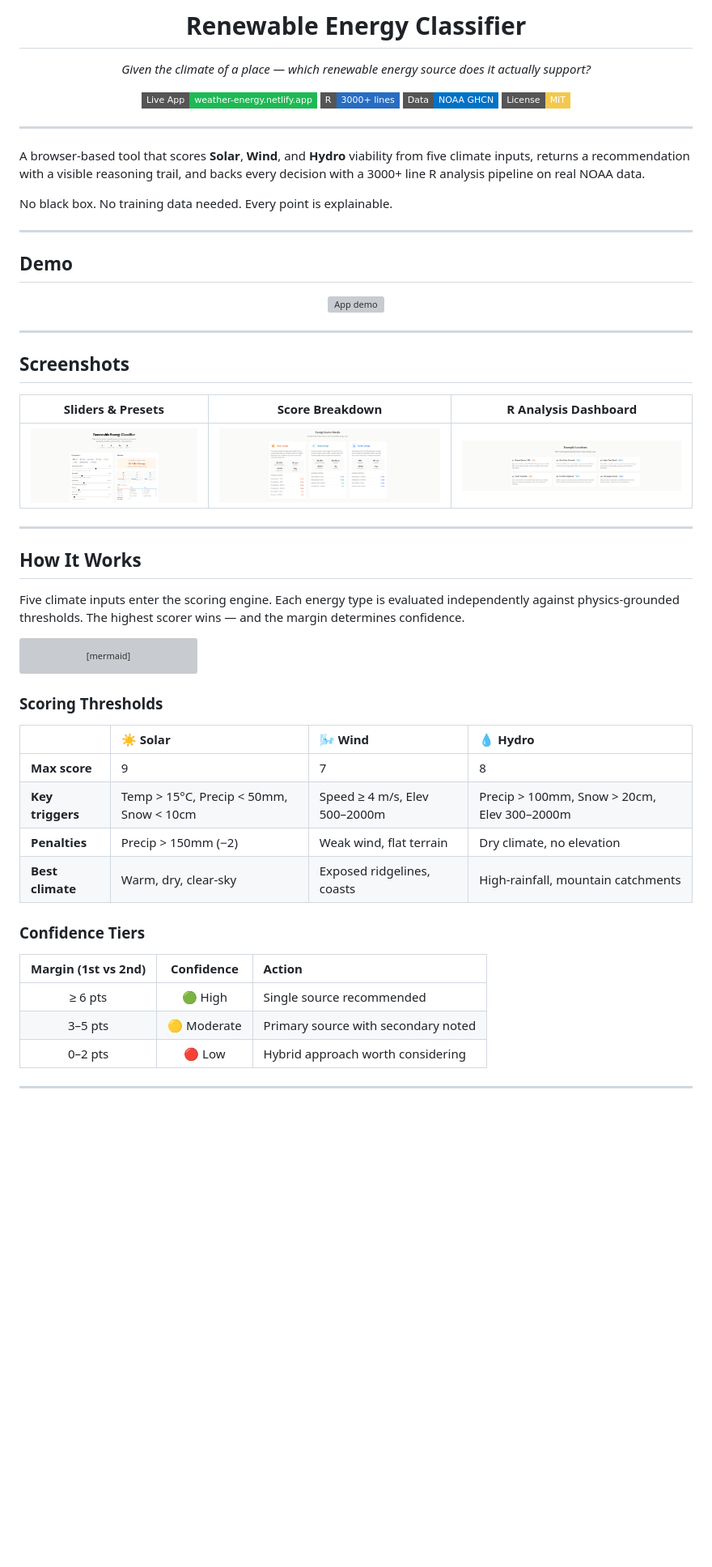
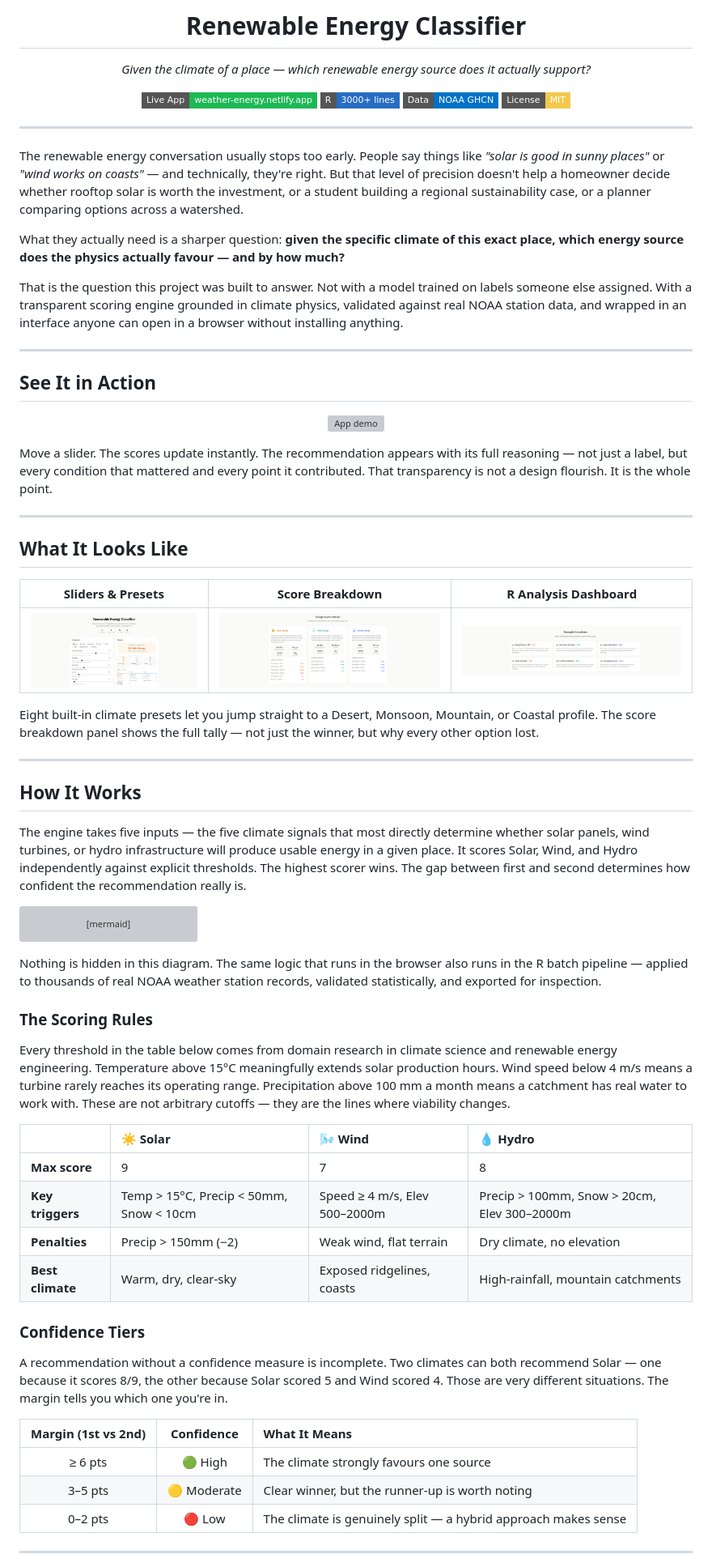
Before and after one commit to Sahibjeetpalsingh/Weather-Classification, a Markdown page: README.md, the part around one of its changes. Shown at 81% size. GitHub-like rendering; badges without logos; blank space fills up the shorter version; grey boxes are pictures that could not be loaded.

````diff
--- a/README.md
+++ b/README.md
@@ -15,13 +15,15 @@
 
 ---
 
-A browser-based tool that scores **Solar**, **Wind**, and **Hydro** viability from five climate inputs, returns a recommendation with a visible reasoning trail, and backs every decision with a 3000+ line R analysis pipeline on real NOAA data.
+The renewable energy conversation usually stops too early. People say things like *"solar is good in sunny places"* or *"wind works on coasts"* — and technically, they're right. But that level of precision doesn't help a homeowner decide whether rooftop solar is worth the investment, or a student building a regional sustainability case, or a planner comparing options across a watershed.
 
-No black box. No training data needed. Every point is explainable.
+What they actually need is a sharper question: **given the specific climate of this exact place, which energy source does the physics actually favour — and by how much?**
+
+That is the question this project was built to answer. Not with a model trained on labels someone else assigned. With a transparent scoring engine grounded in climate physics, validated against real NOAA station data, and wrapped in an interface anyone can open in a browser without installing anything.
 
 ---
 
-## Demo
+## See It in Action
 
 <p align="center">
   <a href="https://weather-energy.netlify.app/">
@@ -29,19 +31,23 @@ No black box. No training data needed. Every point is explainable.
   </a>
 </p>
 
+Move a slider. The scores update instantly. The recommendation appears with its full reasoning — not just a label, but every condition that mattered and every point it contributed. That transparency is not a design flourish. It is the whole point.
+
 ---
 
-## Screenshots
+## What It Looks Like
 
 | Sliders & Presets | Score Breakdown | R Analysis Dashboard |
 |:---:|:---:|:---:|
 | ![](docs/images/1.png) | ![](docs/images/2.png) | ![](docs/images/3.png) |
 
+Eight built-in climate presets let you jump straight to a Desert, Monsoon, Mountain, or Coastal profile. The score breakdown panel shows the full tally — not just the winner, but why every other option lost.
+
 ---
 
 ## How It Works
 
-Five climate inputs enter the scoring engine. Each energy type is evaluated independently against physics-grounded thresholds. The highest scorer wins — and the margin determines confidence.
+The engine takes five inputs — the five climate signals that most directly determine whether solar panels, wind turbines, or hydro infrastructure will produce usable energy in a given place. It scores Solar, Wind, and Hydro independently against explicit thresholds. The highest scorer wins. The gap between first and second determines how confident the recommendation really is.
 
 ```mermaid
 flowchart LR
@@ -56,7 +62,11 @@ flowchart LR
     RP --> STATS["ANOVA · Regression · Feature Importance"]
 ```
 
-### Scoring Thresholds
+Nothing is hidden in this diagram. The same logic that runs in the browser also runs in the R batch pipeline — applied to thousands of real NOAA weather station records, validated statistically, and exported for inspection.
+
+### The Scoring Rules
+
+Every threshold in the table below comes from domain research in climate science and renewable energy engineering. Temperature above 15°C meaningfully extends solar production hours. Wind speed below 4 m/s means a turbine rarely reaches its operating range. Precipitation above 100 mm a month means a catchment has real water to work with. These are not arbitrary cutoffs — they are the lines where viability changes.
 
 | | ☀️ Solar | 🌬️ Wind | 💧 Hydro |
 |:---|:---|:---|:---|
@@ -67,11 +77,13 @@ flowchart LR
 
 ### Confidence Tiers
 
-| Margin (1st vs 2nd) | Confidence | Action |
+A recommendation without a confidence measure is incomplete. Two climates can both recommend Solar — one because it scores 8/9, the other because Solar scored 5 and Wind scored 4. Those are very different situations. The margin tells you which one you're in.
+
+| Margin (1st vs 2nd) | Confidence | What It Means |
 |:---:|:---:|:---|
-| ≥ 6 pts | 🟢 High | Single source recommended |
-| 3–5 pts | 🟡 Moderate | Primary source with secondary noted |
-| 0–2 pts | 🔴 Low | Hybrid approach worth considering |
+| ≥ 6 pts | 🟢 High | The climate strongly favours one source |
+| 3–5 pts | 🟡 Moderate | Clear winner, but the runner-up is worth noting |
+| 0–2 pts | 🔴 Low | The climate is genuinely split — a hybrid approach makes sense |
 
 ---
 
````
Also changed, not shown: other parts of README.md (+38 -27 lines).
